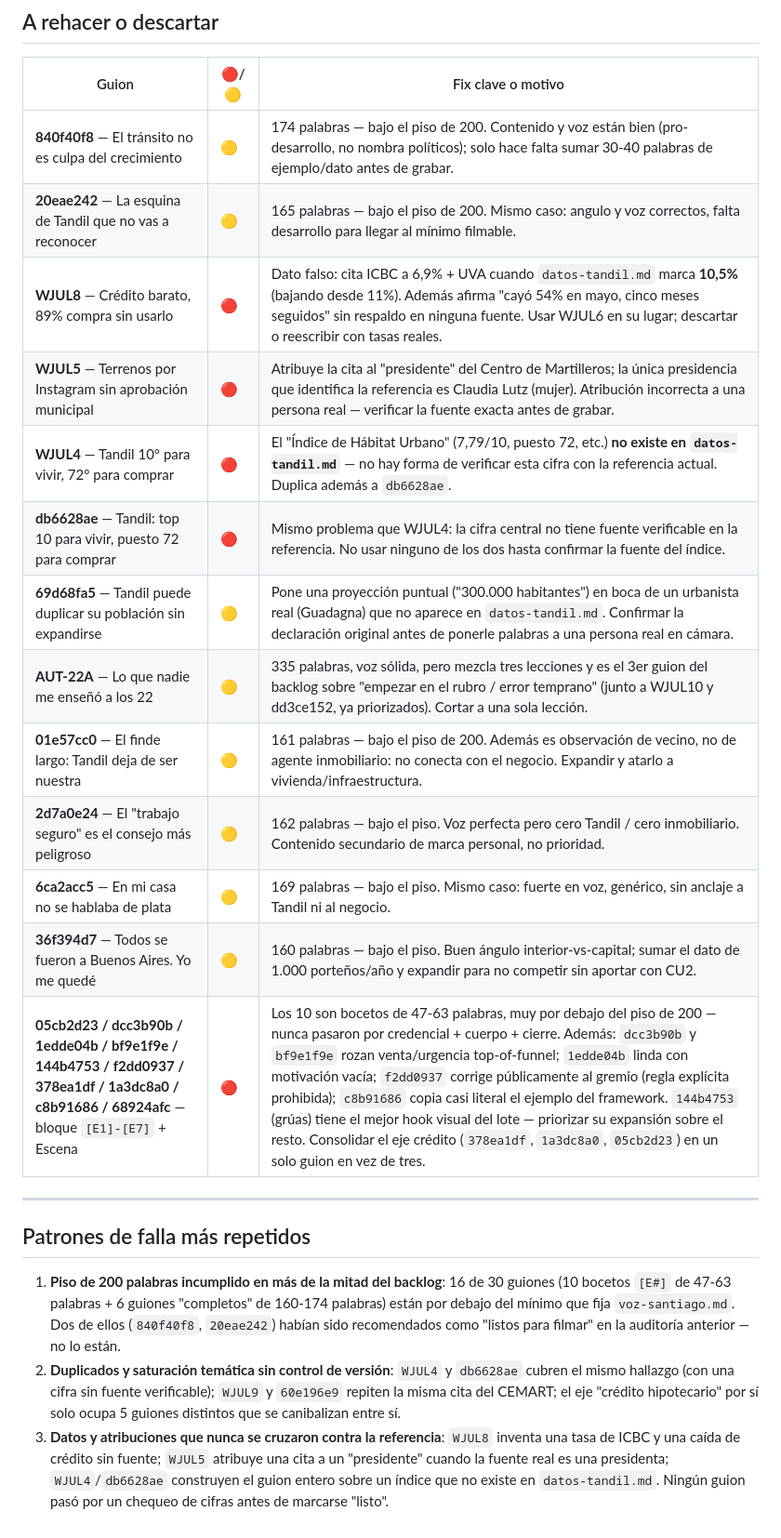
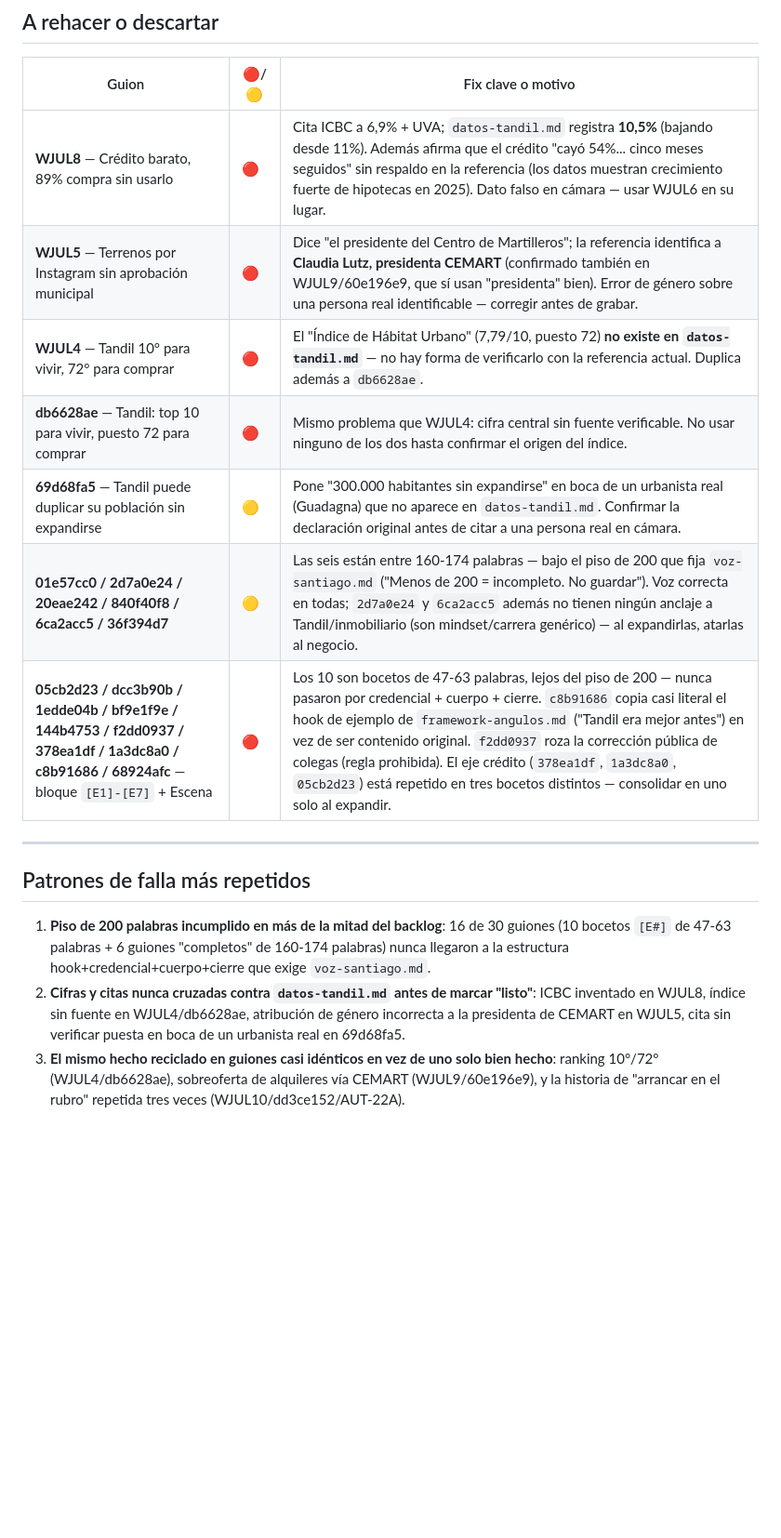
Before and after one commit to santiagomfunes-crypto/dashboard-guiones, a Markdown page: reportes/auditoria-guiones-ultima.md, the part around one of its changes. Shown at 93% size. Rendered like a GitHub page; blank space fills up the shorter version.

Commit message:
chore: auditoría semanal de guiones (2026-10-19)

```diff
--- a/reportes/auditoria-guiones-ultima.md
+++ b/reportes/auditoria-guiones-ultima.md
@@ -23,24 +23,18 @@
 
 | Guion | 🔴/🟡 | Fix clave o motivo |
 |---|---|---|
-| **840f40f8** — El tránsito no es culpa del crecimiento | 🟡 | 174 palabras — bajo el piso de 200. Contenido y voz están bien (pro-desarrollo, no nombra políticos); solo hace falta sumar 30-40 palabras de ejemplo/dato antes de grabar. |
-| **20eae242** — La esquina de Tandil que no vas a reconocer | 🟡 | 165 palabras — bajo el piso de 200. Mismo caso: angulo y voz correctos, falta desarrollo para llegar al mínimo filmable. |
-| **WJUL8** — Crédito barato, 89% compra sin usarlo | 🔴 | Dato falso: cita ICBC a 6,9% + UVA cuando `datos-tandil.md` marca **10,5%** (bajando desde 11%). Además afirma "cayó 54% en mayo, cinco meses seguidos" sin respaldo en ninguna fuente. Usar WJUL6 en su lugar; descartar o reescribir con tasas reales. |
-| **WJUL5** — Terrenos por Instagram sin aprobación municipal | 🔴 | Atribuye la cita al "presidente" del Centro de Martilleros; la única presidencia que identifica la referencia es Claudia Lutz (mujer). Atribución incorrecta a una persona real — verificar la fuente exacta antes de grabar. |
-| **WJUL4** — Tandil 10° para vivir, 72° para comprar | 🔴 | El "Índice de Hábitat Urbano" (7,79/10, puesto 72, etc.) **no existe en `datos-tandil.md`** — no hay forma de verificar esta cifra con la referencia actual. Duplica además a `db6628ae`. |
-| **db6628ae** — Tandil: top 10 para vivir, puesto 72 para comprar | 🔴 | Mismo problema que WJUL4: la cifra central no tiene fuente verificable en la referencia. No usar ninguno de los dos hasta confirmar la fuente del índice. |
-| **69d68fa5** — Tandil puede duplicar su población sin expandirse | 🟡 | Pone una proyección puntual ("300.000 habitantes") en boca de un urbanista real (Guadagna) que no aparece en `datos-tandil.md`. Confirmar la declaración original antes de ponerle palabras a una persona real en cámara. |
-| **AUT-22A** — Lo que nadie me enseñó a los 22 | 🟡 | 335 palabras, voz sólida, pero mezcla tres lecciones y es el 3er guion del backlog sobre "empezar en el rubro / error temprano" (junto a WJUL10 y dd3ce152, ya priorizados). Cortar a una sola lección. |
-| **01e57cc0** — El finde largo: Tandil deja de ser nuestra | 🟡 | 161 palabras — bajo el piso de 200. Además es observación de vecino, no de agente inmobiliario: no conecta con el negocio. Expandir y atarlo a vivienda/infraestructura. |
-| **2d7a0e24** — El "trabajo seguro" es el consejo más peligroso | 🟡 | 162 palabras — bajo el piso. Voz perfecta pero cero Tandil / cero inmobiliario. Contenido secundario de marca personal, no prioridad. |
-| **6ca2acc5** — En mi casa no se hablaba de plata | 🟡 | 169 palabras — bajo el piso. Mismo caso: fuerte en voz, genérico, sin anclaje a Tandil ni al negocio. |
-| **36f394d7** — Todos se fueron a Buenos Aires. Yo me quedé | 🟡 | 160 palabras — bajo el piso. Buen ángulo interior-vs-capital; sumar el dato de 1.000 porteños/año y expandir para no competir sin aportar con CU2. |
-| **05cb2d23 / dcc3b90b / 1edde04b / bf9e1f9e / 144b4753 / f2dd0937 / 378ea1df / 1a3dc8a0 / c8b91686 / 68924afc** — bloque `[E1]-[E7]` + Escena | 🔴 | Los 10 son bocetos de 47-63 palabras, muy por debajo del piso de 200 — nunca pasaron por credencial + cuerpo + cierre. Además: `dcc3b90b` y `bf9e1f9e` rozan venta/urgencia top-of-funnel; `1edde04b` linda con motivación vacía; `f2dd0937` corrige públicamente al gremio (regla explícita prohibida); `c8b91686` copia casi literal el ejemplo del framework. `144b4753` (grúas) tiene el mejor hook visual del lote — priorizar su expansión sobre el resto. Consolidar el eje crédito (`378ea1df`, `1a3dc8a0`, `05cb2d23`) en un solo guion en vez de tres. |
+| **WJUL8** — Crédito barato, 89% compra sin usarlo | 🔴 | Cita ICBC a 6,9% + UVA; `datos-tandil.md` registra **10,5%** (bajando desde 11%). Además afirma que el crédito "cayó 54%... cinco meses seguidos" sin respaldo en la referencia (los datos muestran crecimiento fuerte de hipotecas en 2025). Dato falso en cámara — usar WJUL6 en su lugar. |
+| **WJUL5** — Terrenos por Instagram sin aprobación municipal | 🔴 | Dice "el presidente del Centro de Martilleros"; la referencia identifica a **Claudia Lutz, presidenta CEMART** (confirmado también en WJUL9/60e196e9, que sí usan "presidenta" bien). Error de género sobre una persona real identificable — corregir antes de grabar. |
+| **WJUL4** — Tandil 10° para vivir, 72° para comprar | 🔴 | El "Índice de Hábitat Urbano" (7,79/10, puesto 72) **no existe en `datos-tandil.md`** — no hay forma de verificarlo con la referencia actual. Duplica además a `db6628ae`. |
+| **db6628ae** — Tandil: top 10 para vivir, puesto 72 para comprar | 🔴 | Mismo problema que WJUL4: cifra central sin fuente verificable. No usar ninguno de los dos hasta confirmar el origen del índice. |
+| **69d68fa5** — Tandil puede duplicar su población sin expandirse | 🟡 | Pone "300.000 habitantes sin expandirse" en boca de un urbanista real (Guadagna) que no aparece en `datos-tandil.md`. Confirmar la declaración original antes de citar a una persona real en cámara. |
+| **01e57cc0 / 2d7a0e24 / 20eae242 / 840f40f8 / 6ca2acc5 / 36f394d7** | 🟡 | Las seis están entre 160-174 palabras — bajo el piso de 200 que fija `voz-santiago.md` ("Menos de 200 = incompleto. No guardar"). Voz correcta en todas; `2d7a0e24` y `6ca2acc5` además no tienen ningún anclaje a Tandil/inmobiliario (son mindset/carrera genérico) — al expandirlas, atarlas al negocio. |
+| **05cb2d23 / dcc3b90b / 1edde04b / bf9e1f9e / 144b4753 / f2dd0937 / 378ea1df / 1a3dc8a0 / c8b91686 / 68924afc** — bloque `[E1]-[E7]` + Escena | 🔴 | Los 10 son bocetos de 47-63 palabras, lejos del piso de 200 — nunca pasaron por credencial + cuerpo + cierre. `c8b91686` copia casi literal el hook de ejemplo de `framework-angulos.md` ("Tandil era mejor antes") en vez de ser contenido original. `f2dd0937` roza la corrección pública de colegas (regla prohibida). El eje crédito (`378ea1df`, `1a3dc8a0`, `05cb2d23`) está repetido en tres bocetos distintos — consolidar en uno solo al expandir. |
 
 ---
 
 ## Patrones de falla más repetidos
 
-1. **Piso de 200 palabras incumplido en más de la mitad del backlog**: 16 de 30 guiones (10 bocetos `[E#]` de 47-63 palabras + 6 guiones "completos" de 160-174 palabras) están por debajo del mínimo que fija `voz-santiago.md`. Dos de ellos (`840f40f8`, `20eae242`) habían sido recomendados como "listos para filmar" en la auditoría anterior — no lo están.
-2. **Duplicados y saturación temática sin control de versión**: `WJUL4` y `db6628ae` cubren el mismo hallazgo (con una cifra sin fuente verificable); `WJUL9` y `60e196e9` repiten la misma cita del CEMART; el eje "crédito hipotecario" por sí solo ocupa 5 guiones distintos que se canibalizan entre sí.
-3. **Datos y atribuciones que nunca se cruzaron contra la referencia**: `WJUL8` inventa una tasa de ICBC y una caída de crédito sin fuente; `WJUL5` atribuye una cita a un "presidente" cuando la fuente real es una presidenta; `WJUL4`/`db6628ae` construyen el guion entero sobre un índice que no existe en `datos-tandil.md`. Ningún guion pasó por un chequeo de cifras antes de marcarse "listo".
+1. **Piso de 200 palabras incumplido en más de la mitad del backlog**: 16 de 30 guiones (10 bocetos `[E#]` de 47-63 palabras + 6 guiones "completos" de 160-174 palabras) nunca llegaron a la estructura hook+credencial+cuerpo+cierre que exige `voz-santiago.md`.
+2. **Cifras y citas nunca cruzadas contra `datos-tandil.md` antes de marcar "listo"**: ICBC inventado en WJUL8, índice sin fuente en WJUL4/db6628ae, atribución de género incorrecta a la presidenta de CEMART en WJUL5, cita sin verificar puesta en boca de un urbanista real en 69d68fa5.
+3. **El mismo hecho reciclado en guiones casi idénticos en vez de uno solo bien hecho**: ranking 10°/72° (WJUL4/db6628ae), sobreoferta de alquileres vía CEMART (WJUL9/60e196e9), y la historia de "arrancar en el rubro" repetida tres veces (WJUL10/dd3ce152/AUT-22A).
```
Also changed, not shown: other parts of reportes/auditoria-guiones-ultima.md (+11 -11 lines).
